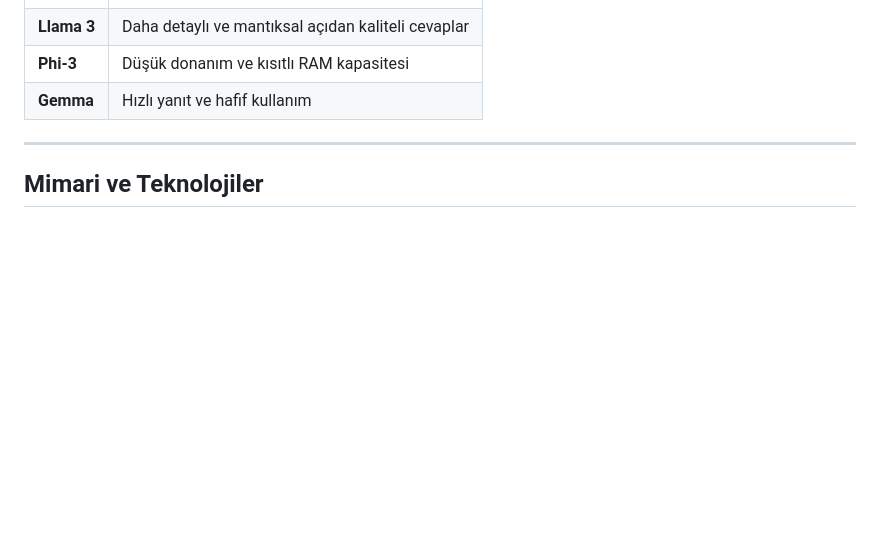
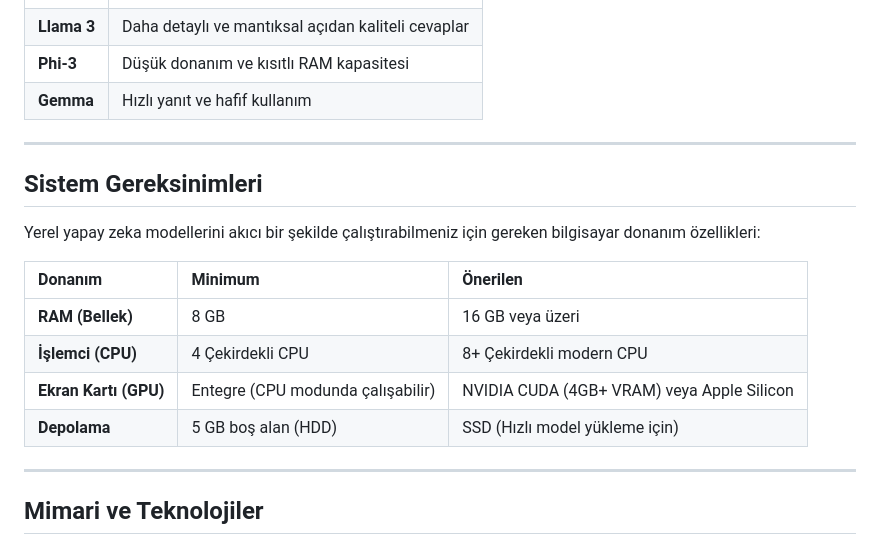
Before and after one commit to mert-carli/LocalRagProject, a Markdown page: README.md, the part around the change. Rendered like a GitHub page; blank space fills up the shorter version.

Commit message:
docs: add System Requirements table to README

```diff
--- a/README.md
+++ b/README.md
@@ -97,6 +97,19 @@ Sistem, Ollama veya Foundry Local SDK üzerinde çalışan tüm açık kaynaklı
 
 ---
 
+## Sistem Gereksinimleri
+
+Yerel yapay zeka modellerini akıcı bir şekilde çalıştırabilmeniz için gereken bilgisayar donanım özellikleri:
+
+| Donanım | Minimum | Önerilen |
+| :--- | :--- | :--- |
+| **RAM (Bellek)** | 8 GB | 16 GB veya üzeri |
+| **İşlemci (CPU)** | 4 Çekirdekli CPU | 8+ Çekirdekli modern CPU |
+| **Ekran Kartı (GPU)** | Entegre (CPU modunda çalışabilir) | NVIDIA CUDA (4GB+ VRAM) veya Apple Silicon |
+| **Depolama** | 5 GB boş alan (HDD) | SSD (Hızlı model yükleme için) |
+
+---
+
 ## Mimari ve Teknolojiler
 
 - **Backend:** Node.js, Express.js
```
